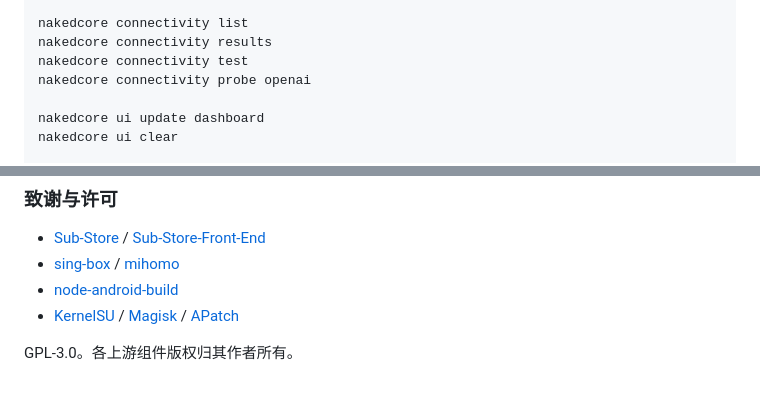
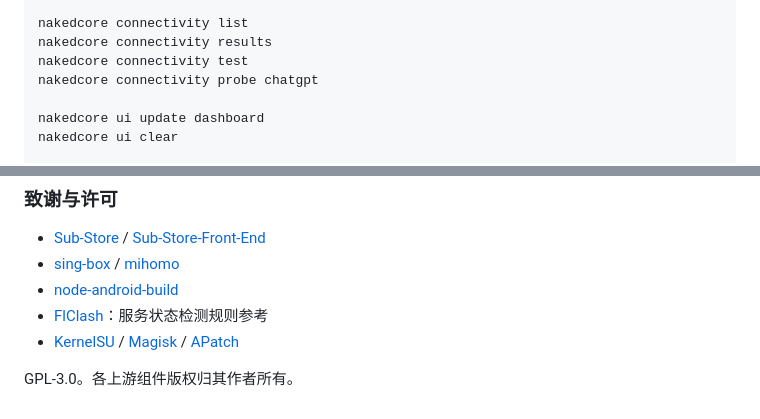
Before and after one commit to Bcorw/Android_Nakedcore, a Markdown page: README.md, 2 parts joined by grey strips. GitHub-like rendering.

Commit message:
fix: use real service probes for connectivity status

```diff
--- a/README.md
+++ b/README.md
@@ -187,7 +190,7 @@ nakedcore hotspot disable
 nakedcore connectivity list
 nakedcore connectivity results
 nakedcore connectivity test
-nakedcore connectivity probe openai
+nakedcore connectivity probe chatgpt
 
 nakedcore ui update dashboard
 nakedcore ui clear
@@ -290,6 +293,7 @@ build/Android_Nakedcore-v3.3.4.zip
 - [Sub-Store](https://github.com/sub-store-org/Sub-Store) / [Sub-Store-Front-End](https://github.com/sub-store-org/Sub-Store-Front-End)
 - [sing-box](https://github.com/SagerNet/sing-box) / [mihomo](https://github.com/MetaCubeX/mihomo)
 - [node-android-build](https://github.com/Delusions6515/node-android-build)
+- [FlClash](https://github.com/chen08209/FlClash)：服务状态检测规则参考
 - [KernelSU](https://github.com/tiann/KernelSU) / [Magisk](https://github.com/topjohnwu/Magisk) / [APatch](https://github.com/bmax121/APatch)
 
 GPL-3.0。各上游组件版权归其作者所有。
```
Also changed, not shown: other parts of README.md (+12 -9 lines), docs/screenshots/connectivity.jpg, 4 other files.
